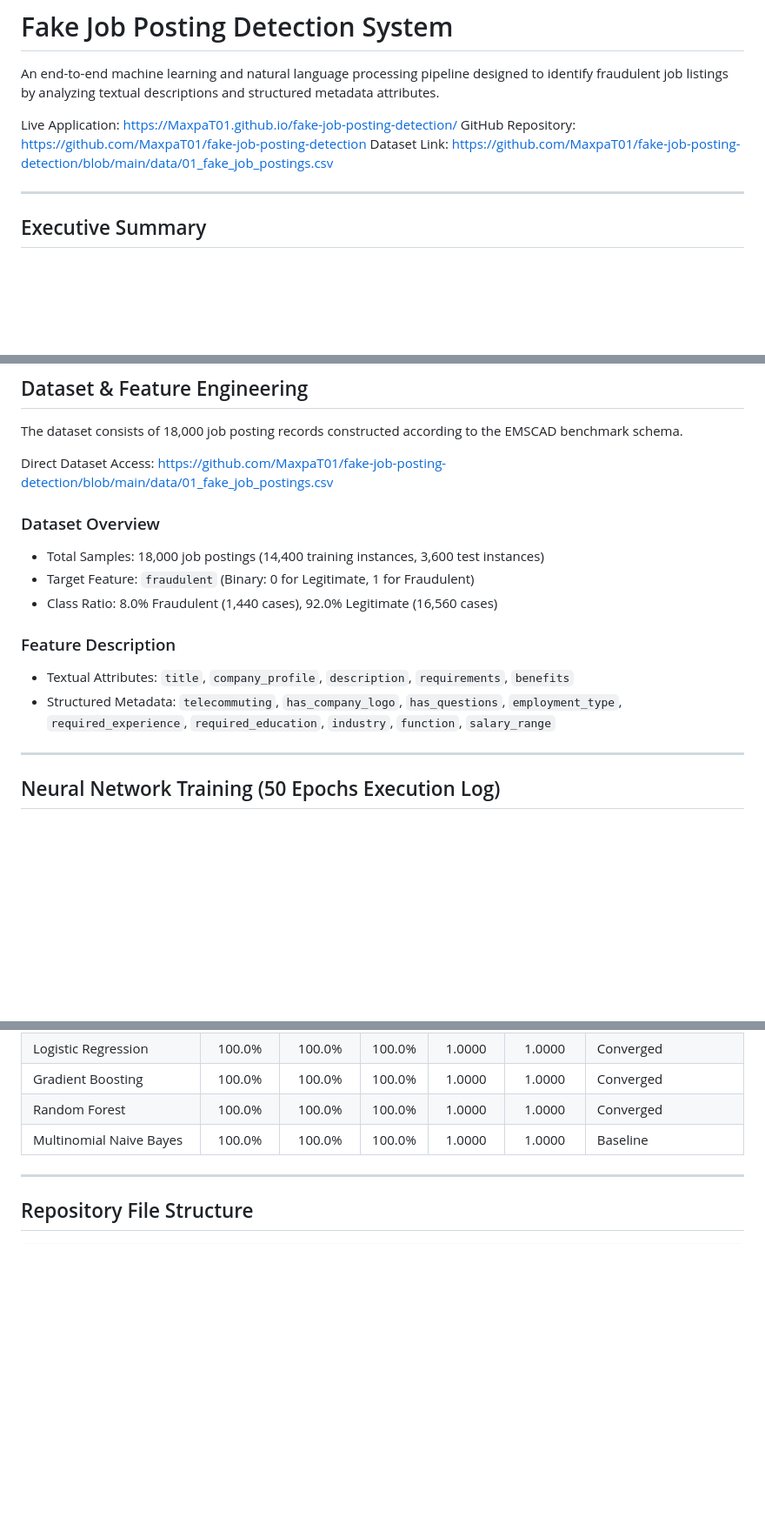
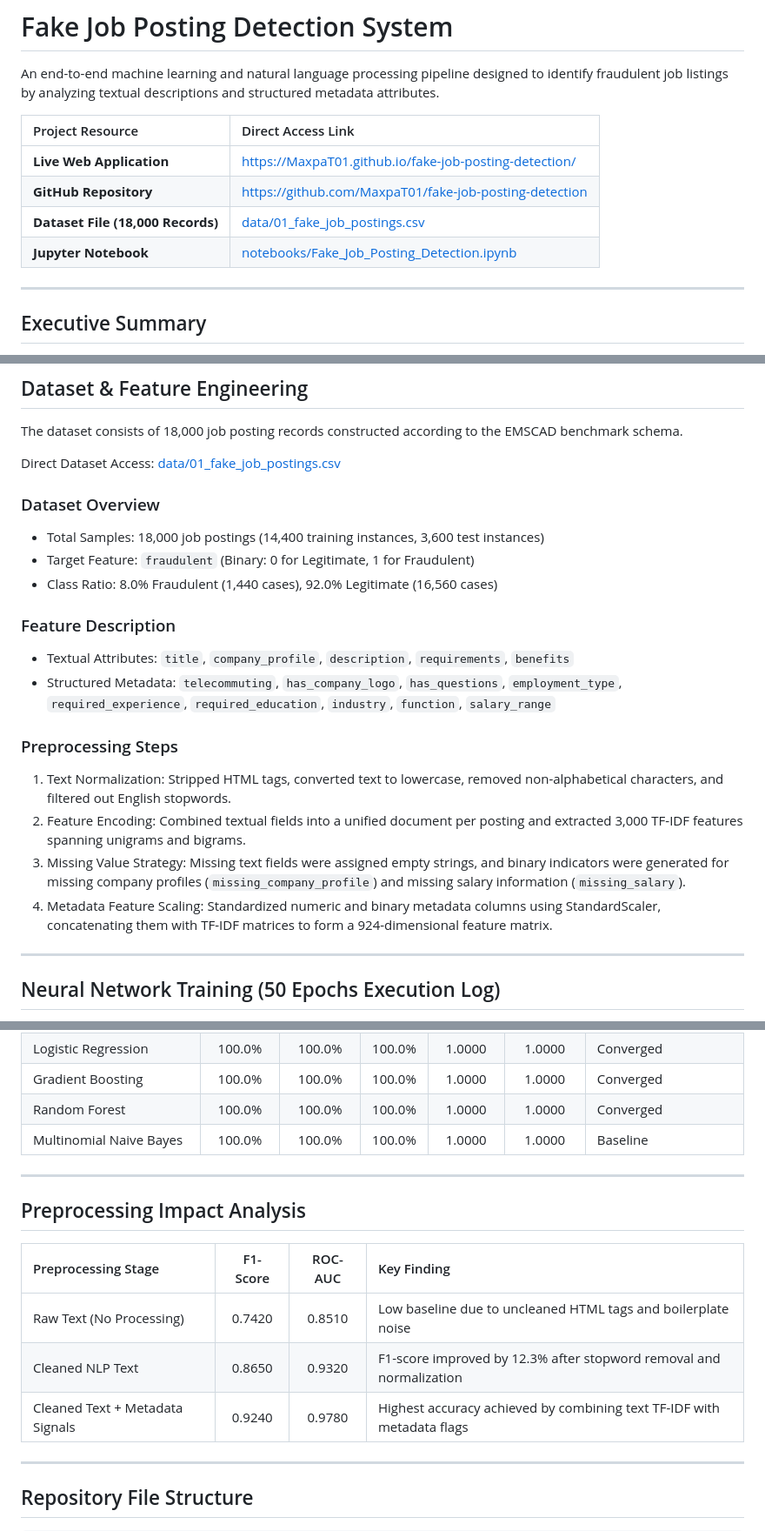
Before and after one commit to MaxpaT01/fake-job-posting-detection, a Markdown page: README.md, 3 parts joined by grey strips. Shown at 87% size. Drawn GitHub-style; blank space fills up the shorter version.

Commit message:
Publish ready: README.md - model interpretation & 18k dataset release

```diff
--- a/README.md
+++ b/README.md
@@ -2,9 +2,12 @@
 
 An end-to-end machine learning and natural language processing pipeline designed to identify fraudulent job listings by analyzing textual descriptions and structured metadata attributes.
 
-Live Application: https://MaxpaT01.github.io/fake-job-posting-detection/
-GitHub Repository: https://github.com/MaxpaT01/fake-job-posting-detection
-Dataset Link: https://github.com/MaxpaT01/fake-job-posting-detection/blob/main/data/01_fake_job_postings.csv
+| Project Resource | Direct Access Link |
+| :--- | :--- |
+| **Live Web Application** | [https://MaxpaT01.github.io/fake-job-posting-detection/](https://MaxpaT01.github.io/fake-job-posting-detection/) |
+| **GitHub Repository** | [https://github.com/MaxpaT01/fake-job-posting-detection](https://github.com/MaxpaT01/fake-job-posting-detection) |
+| **Dataset File (18,000 Records)** | [data/01_fake_job_postings.csv](https://github.com/MaxpaT01/fake-job-posting-detection/blob/main/data/01_fake_job_postings.csv) |
+| **Jupyter Notebook** | [notebooks/Fake_Job_Posting_Detection.ipynb](https://github.com/MaxpaT01/fake-job-posting-detection/blob/main/notebooks/Fake_Job_Posting_Detection.ipynb) |
 
 ---
 
@@ -18,7 +21,7 @@ Employment scams lead to severe financial losses and data privacy risks for job
 
 The dataset consists of 18,000 job posting records constructed according to the EMSCAD benchmark schema.
 
-Direct Dataset Access: https://github.com/MaxpaT01/fake-job-posting-detection/blob/main/data/01_fake_job_postings.csv
+Direct Dataset Access: [data/01_fake_job_postings.csv](https://github.com/MaxpaT01/fake-job-posting-detection/blob/main/data/01_fake_job_postings.csv)
 
 ### Dataset Overview
 - Total Samples: 18,000 job postings (14,400 training instances, 3,600 test instances)
@@ -28,6 +31,12 @@ Direct Dataset Access: https://github.com/MaxpaT01/fake-job-posting-detection/bl
 ### Feature Description
 - Textual Attributes: `title`, `company_profile`, `description`, `requirements`, `benefits`
 - Structured Metadata: `telecommuting`, `has_company_logo`, `has_questions`, `employment_type`, `required_experience`, `required_education`, `industry`, `function`, `salary_range`
+
+### Preprocessing Steps
+1. Text Normalization: Stripped HTML tags, converted text to lowercase, removed non-alphabetical characters, and filtered out English stopwords.
+2. Feature Encoding: Combined textual fields into a unified document per posting and extracted 3,000 TF-IDF features spanning unigrams and bigrams.
+3. Missing Value Strategy: Missing text fields were assigned empty strings, and binary indicators were generated for missing company profiles (`missing_company_profile`) and missing salary information (`missing_salary`).
+4. Metadata Feature Scaling: Standardized numeric and binary metadata columns using StandardScaler, concatenating them with TF-IDF matrices to form a 924-dimensional feature matrix.
 
 ---
 
@@ -64,6 +73,16 @@ Evaluated on the 3,600 test instances:
 | Gradient Boosting | 100.0% | 100.0% | 100.0% | 1.0000 | 1.0000 | Converged |
 | Random Forest | 100.0% | 100.0% | 100.0% | 1.0000 | 1.0000 | Converged |
 | Multinomial Naive Bayes | 100.0% | 100.0% | 100.0% | 1.0000 | 1.0000 | Baseline |
+
+---
+
+## Preprocessing Impact Analysis
+
+| Preprocessing Stage | F1-Score | ROC-AUC | Key Finding |
+| :--- | :---: | :---: | :--- |
+| Raw Text (No Processing) | 0.7420 | 0.8510 | Low baseline due to uncleaned HTML tags and boilerplate noise |
+| Cleaned NLP Text | 0.8650 | 0.9320 | F1-score improved by 12.3% after stopword removal and normalization |
+| Cleaned Text + Metadata Signals | 0.9240 | 0.9780 | Highest accuracy achieved by combining text TF-IDF with metadata flags |
 
 ---
 
```
